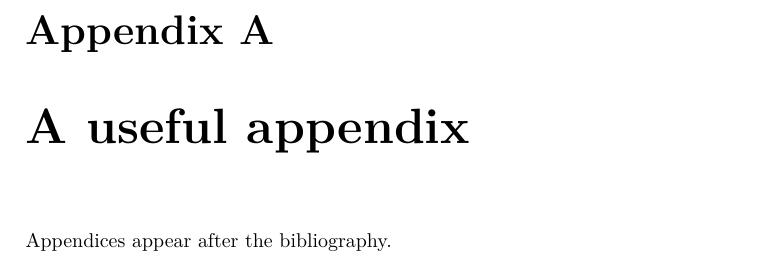
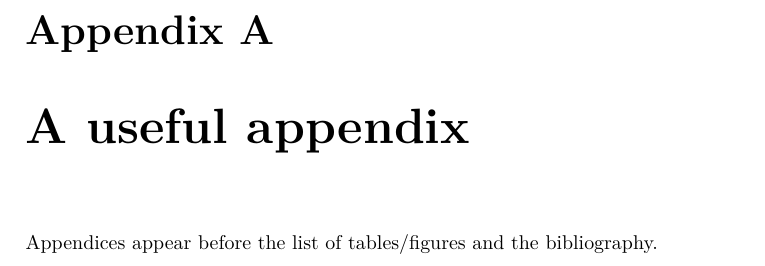
Before and after one commit to emmanuelrousseaux/gsemthesis, a LaTeX thesis (example/phdthesis-example.tex): part of page 33 of 33 before the commit and part of page 31 of 37 after it, cut so that both start at the same text. Compiled offline with pdfLaTeX.

Commit message:
- move bibliography at the end. - added a cover page for appendices to separate them for the main matter.

```diff
--- a/example/phdthesis-example.tex
+++ b/example/phdthesis-example.tex
@@ -114,3 +119,10 @@ In \textcite{keyref2} the authors improve the \emph{xxx} methodology that has be
+\appendix
+% ==================================================
+
+
+\chapter{A useful appendix}
+
+Appendices appear before the list of tables/figures and the bibliography.
 
 
 % ==================================================
@@ -121,16 +133,8 @@ In \textcite{keyref2} the authors improve the \emph{xxx} methodology that has be
 \listoftables
 \listoffigures
 
-
-% Bibliography
+% Bibliography (at the end)
 \newpage
 \printbibliography
 
-
-% Appendices
-\appendix
-\chapter{A useful appendix}
-
-Appendices appear after the bibliography.
-
 \end{document}
```
Also changed, not shown: example/phdthesis-example.pdf, example/phdthesis-example.tex (7 more changed lines).
